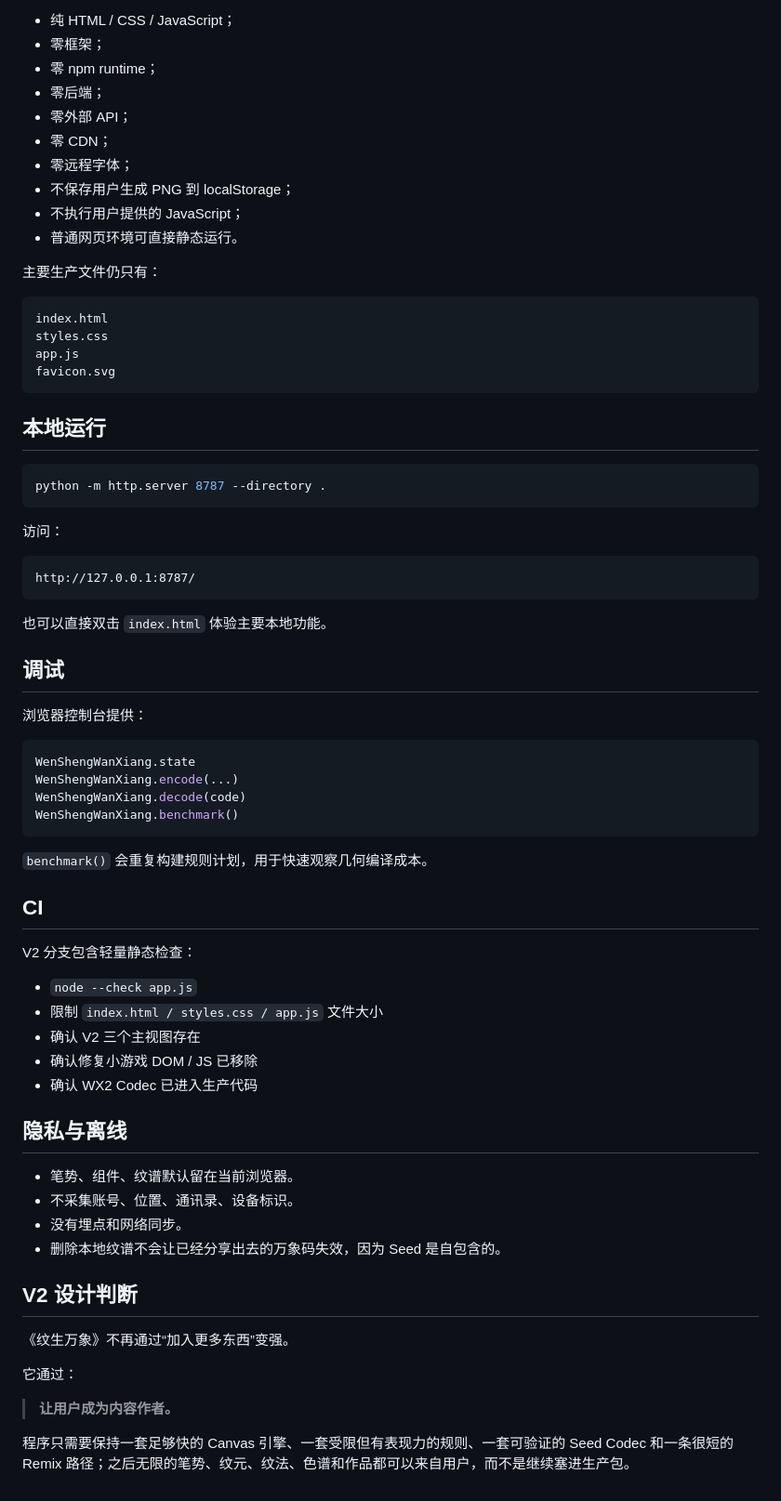
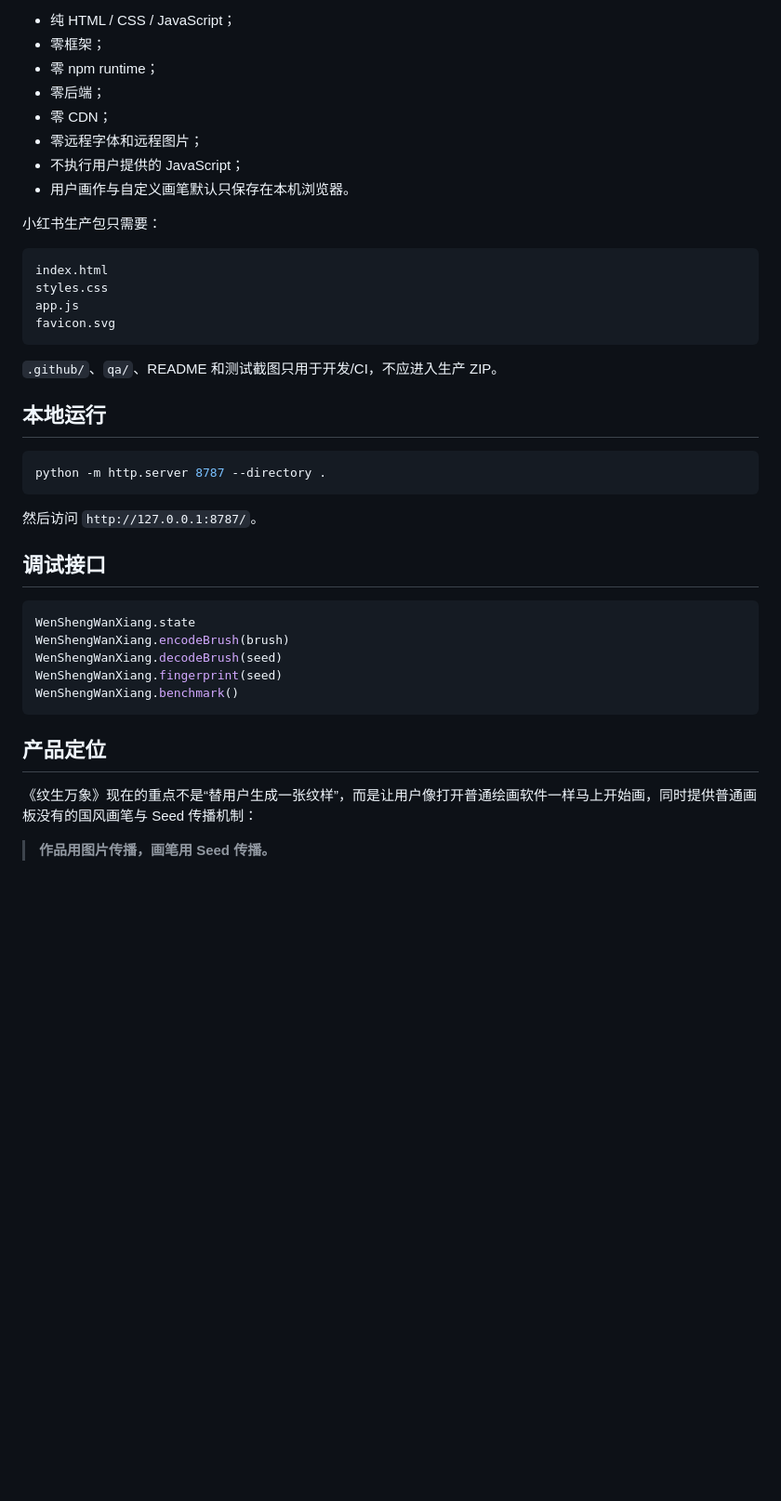
Before and after one commit to Lorenzo-Holmes/wensheng-wanxiang, a Markdown page: README.md, the part around one of its changes. Shown at 93% size. Drawn GitHub-style; blank space fills up the shorter version.

````diff
--- a/README.md
+++ b/README.md
@@ -142,14 +67,12 @@ Paint
 - 零框架；
 - 零 npm runtime；
 - 零后端；
-- 零外部 API；
 - 零 CDN；
-- 零远程字体；
-- 不保存用户生成 PNG 到 localStorage；
+- 零远程字体和远程图片；
 - 不执行用户提供的 JavaScript；
-- 普通网页环境可直接静态运行。
+- 用户画作与自定义画笔默认只保存在本机浏览器。
 
-主要生产文件仍只有：
+小红书生产包只需要：
 
 ```text
 index.html
@@ -158,56 +81,28 @@ app.js
 favicon.svg
 ```
 
+`.github/`、`qa/`、README 和测试截图只用于开发/CI，不应进入生产 ZIP。
+
 ## 本地运行
 
 ```powershell
 python -m http.server 8787 --directory .
 ```
 
-访问：
+然后访问 `http://127.0.0.1:8787/`。
 
-```text
-http://127.0.0.1:8787/
-```
-
-也可以直接双击 `index.html` 体验主要本地功能。
-
-## 调试
-
-浏览器控制台提供：
+## 调试接口
 
 ```js
 WenShengWanXiang.state
-WenShengWanXiang.encode(...)
-WenShengWanXiang.decode(code)
+WenShengWanXiang.encodeBrush(brush)
+WenShengWanXiang.decodeBrush(seed)
+WenShengWanXiang.fingerprint(seed)
 WenShengWanXiang.benchmark()
 ```
 
-`benchmark()` 会重复构建规则计划，用于快速观察几何编译成本。
+## 产品定位
 
-## CI
+《纹生万象》现在的重点不是“替用户生成一张纹样”，而是让用户像打开普通绘画软件一样马上开始画，同时提供普通画板没有的国风画笔与 Seed 传播机制：
 
-V2 分支包含轻量静态检查：
-
-- `node --check app.js`
-- 限制 `index.html / styles.css / app.js` 文件大小
-- 确认 V2 三个主视图存在
-- 确认修复小游戏 DOM / JS 已移除
-- 确认 WX2 Codec 已进入生产代码
-
-## 隐私与离线
-
-- 笔势、组件、纹谱默认留在当前浏览器。
-- 不采集账号、位置、通讯录、设备标识。
-- 没有埋点和网络同步。
-- 删除本地纹谱不会让已经分享出去的万象码失效，因为 Seed 是自包含的。
-
-## V2 设计判断
-
-《纹生万象》不再通过“加入更多东西”变强。
-
-它通过：
-
-> **让用户成为内容作者。**
-
-程序只需要保持一套足够快的 Canvas 引擎、一套受限但有表现力的规则、一套可验证的 Seed Codec 和一条很短的 Remix 路径；之后无限的笔势、纹元、纹法、色谱和作品都可以来自用户，而不是继续塞进生产包。
+> **作品用图片传播，画笔用 Seed 传播。**
````
Also changed, not shown: other parts of README.md (+40 -115 lines).
